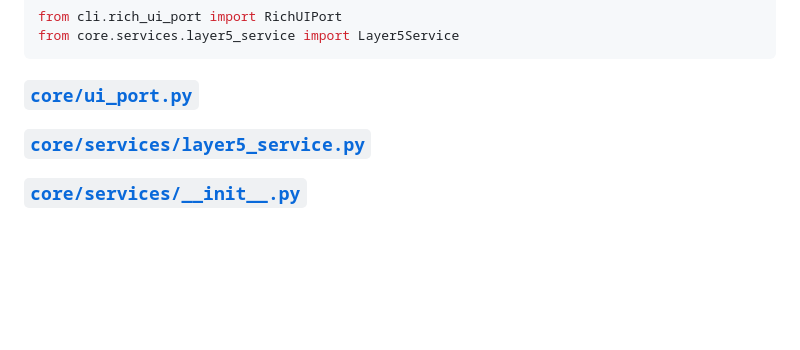
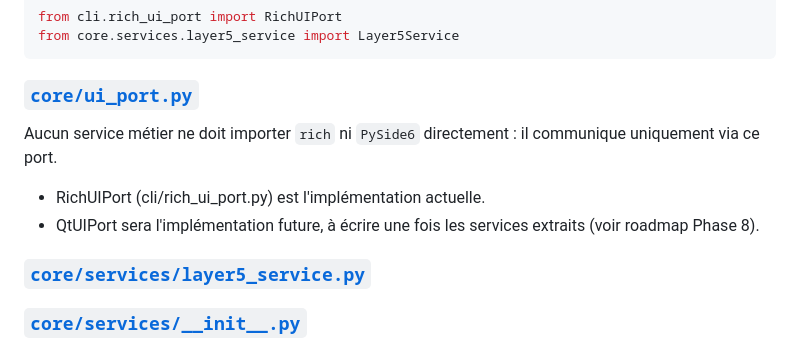
Before and after one commit to arbph-dev/codeIgniter-appCms, a Markdown page: project/daily/2026-09-13-001-orbis.md, the part around the change. Drawn GitHub-style; blank space fills up the shorter version.

Commit message:
Update UI port communication guidelines
Clarified communication guidelines for UI ports and future implementations.

```diff
--- a/project/daily/2026-09-13-001-orbis.md
+++ b/project/daily/2026-09-13-001-orbis.md
@@ -54,6 +54,9 @@ from core.services.layer5_service import Layer5Service
 
 
 ### [`core/ui_port.py`](/Orbis/core/ui_port.py)
+Aucun service métier ne doit importer `rich` ni `PySide6` directement : il communique uniquement via ce port.
+- RichUIPort (cli/rich_ui_port.py) est l'implémentation actuelle.
+- QtUIPort sera l'implémentation future, à écrire une fois les services extraits (voir roadmap Phase 8).
 
 ### [`core/services/layer5_service.py`](/Orbis/core/services/layer5_service.py)
 
```
